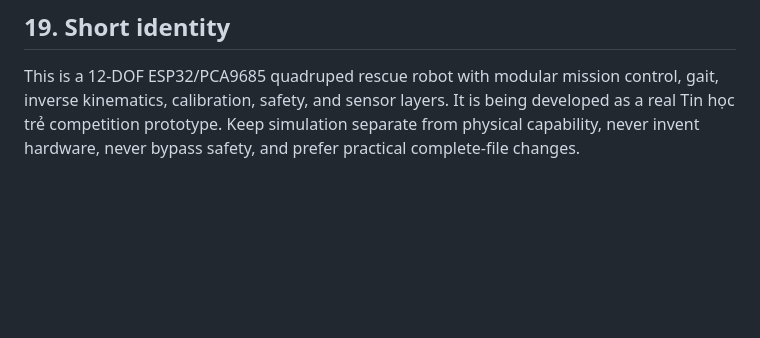
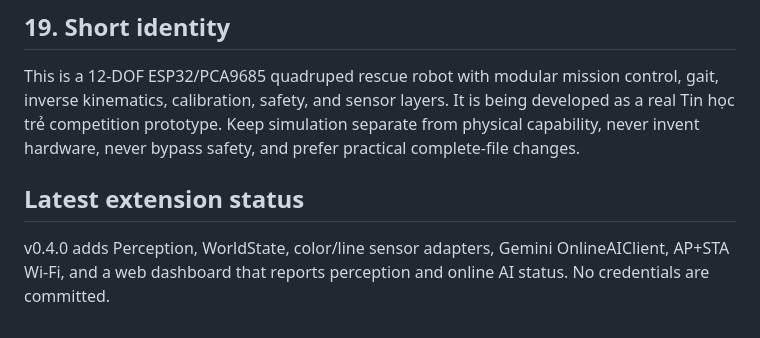
Before and after one commit to hehebacon/tin-hoc-tre-thcs-NSL-vt-2026-2027, a Markdown page: AI_CONTEXT.md, the part around the change. Drawn GitHub-style; blank space fills up the shorter version.

Commit message:
docs: update architecture and current firmware status

```diff
--- a/AI_CONTEXT.md
+++ b/AI_CONTEXT.md
@@ -319,3 +319,9 @@ These are future directions unless the repository shows otherwise.
 ## 19. Short identity
 
 This is a 12-DOF ESP32/PCA9685 quadruped rescue robot with modular mission control, gait, inverse kinematics, calibration, safety, and sensor layers. It is being developed as a real Tin học trẻ competition prototype. Keep simulation separate from physical capability, never invent hardware, never bypass safety, and prefer practical complete-file changes.
+
+
+
+## Latest extension status
+
+v0.4.0 adds Perception, WorldState, color/line sensor adapters, Gemini OnlineAIClient, AP+STA Wi-Fi, and a web dashboard that reports perception and online AI status. No credentials are committed.
```
